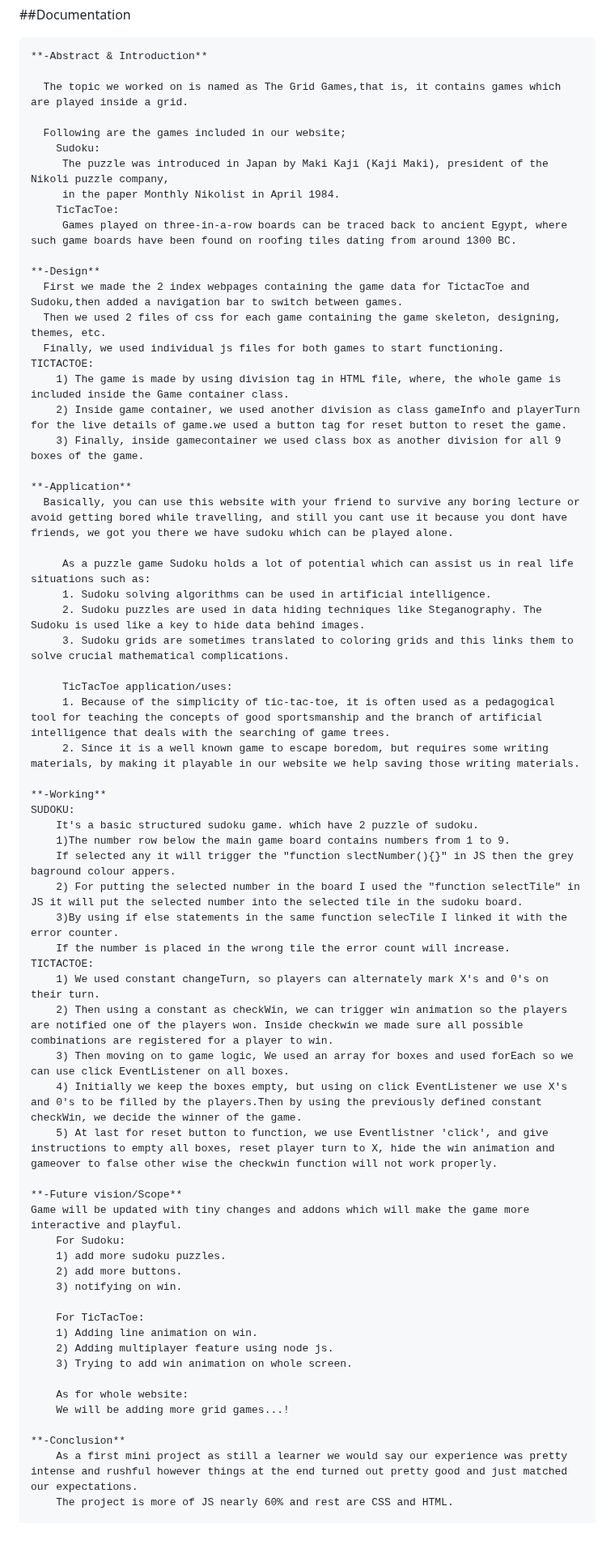
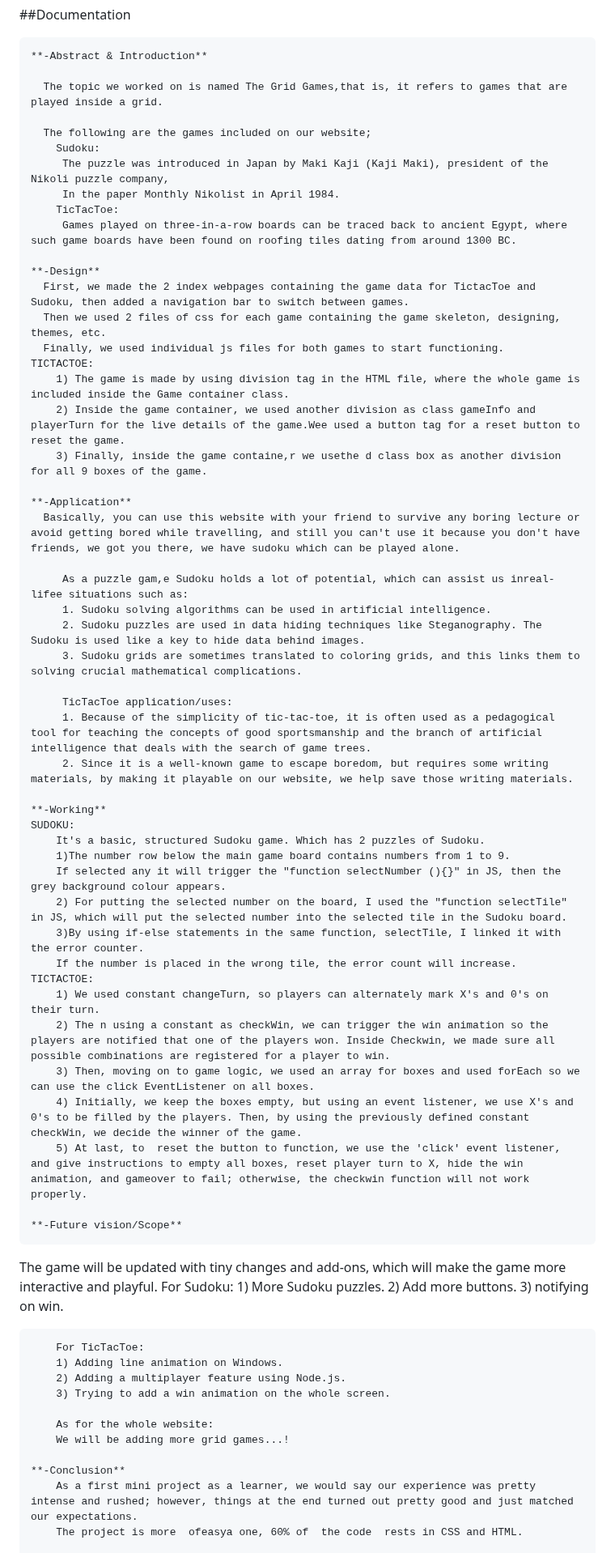
Before and after one commit to swapnilAngarkhe/TheGridGames, a Markdown page: README.md, the part around one of its changes. Shown at 81% size. Drawn GitHub-style; blank space fills up the shorter version.

```diff
--- a/README.md
+++ b/README.md
@@ -3,68 +3,68 @@
 
 	**-Abstract & Introduction**
 
-	  The topic we worked on is named as The Grid Games,that is, it contains games which are played inside a grid.
+	  The topic we worked on is named The Grid Games,that is, it refers to games that are played inside a grid.
 
-	  Following are the games included in our website;
+	  The following are the games included on our website;
 		Sudoku:
 		 The puzzle was introduced in Japan by Maki Kaji (Kaji Maki), president of the Nikoli puzzle company,
-		 in the paper Monthly Nikolist in April 1984.
+		 In the paper Monthly Nikolist in April 1984.
 	    TicTacToe:
 		 Games played on three-in-a-row boards can be traced back to ancient Egypt, where such game boards have been found on roofing tiles dating from around 1300 BC.
 
 	**-Design**
-      First we made the 2 index webpages containing the game data for TictacToe and Sudoku,then added a navigation bar to switch between games.
+      First, we made the 2 index webpages containing the game data for TictacToe and Sudoku, then added a navigation bar to switch between games.
 	  Then we used 2 files of css for each game containing the game skeleton, designing, themes, etc.
 	  Finally, we used individual js files for both games to start functioning.
     TICTACTOE:
-	    1) The game is made by using division tag in HTML file, where, the whole game is included inside the Game container class.
-		2) Inside game container, we used another division as class gameInfo and playerTurn for the live details of game.we used a button tag for reset button to reset the game.
-		3) Finally, inside gamecontainer we used class box as another division for all 9 boxes of the game.
+	    1) The game is made by using division tag in the HTML file, where the whole game is included inside the Game container class.
+		2) Inside the game container, we used another division as class gameInfo and playerTurn for the live details of the game.Wee used a button tag for a reset button to reset the game.
+		3) Finally, inside the game containe,r we usethe d class box as another division for all 9 boxes of the game.
 
 	**-Application**
-	  Basically, you can use this website with your friend to survive any boring lecture or avoid getting bored while travelling, and still you cant use it because you dont have friends, we got you there we have sudoku which can be played alone.
+	  Basically, you can use this website with your friend to survive any boring lecture or avoid getting bored while travelling, and still you can't use it because you don't have friends, we got you there, we have sudoku which can be played alone.
 
-		 As a puzzle game Sudoku holds a lot of potential which can assist us in real life situations such as:
+		 As a puzzle gam,e Sudoku holds a lot of potential, which can assist us inreal-lifee situations such as:
 		 1. Sudoku solving algorithms can be used in artificial intelligence.
 		 2. Sudoku puzzles are used in data hiding techniques like Steganography. The Sudoku is used like a key to hide data behind images.
-		 3. Sudoku grids are sometimes translated to coloring grids and this links them to solve crucial mathematical complications.
+		 3. Sudoku grids are sometimes translated to coloring grids, and this links them to solving crucial mathematical complications.
 
          TicTacToe application/uses:
-		 1. Because of the simplicity of tic-tac-toe, it is often used as a pedagogical tool for teaching the concepts of good sportsmanship and the branch of artificial intelligence that deals with the searching of game trees.
-		 2. Since it is a well known game to escape boredom, but requires some writing materials, by making it playable in our website we help saving those writing materials.
+		 1. Because of the simplicity of tic-tac-toe, it is often used as a pedagogical tool for teaching the concepts of good sportsmanship and the branch of artificial intelligence that deals with the search of game trees.
+		 2. Since it is a well-known game to escape boredom, but requires some writing materials, by making it playable on our website, we help save those writing materials.
 
 	**-Working**
 	SUDOKU:
-		It's a basic structured sudoku game. which have 2 puzzle of sudoku.
+		It's a basic, structured Sudoku game. Which has 2 puzzles of Sudoku.
 		1)The number row below the main game board contains numbers from 1 to 9.
-		If selected any it will trigger the "function slectNumber(){}" in JS then the grey baground colour appers.
-		2) For putting the selected number in the board I used the "function selectTile" in JS it will put the selected number into the selected tile in the sudoku board.
-		3)By using if else statements in the same function selecTile I linked it with the error counter.
-		If the number is placed in the wrong tile the error count will increase.
+		If selected any it will trigger the "function selectNumber (){}" in JS, then the grey background colour appears.
+		2) For putting the selected number on the board, I used the "function selectTile" in JS, which will put the selected number into the selected tile in the Sudoku board.
+		3)By using if-else statements in the same function, selectTile, I linked it with the error counter.
+		If the number is placed in the wrong tile, the error count will increase.
     TICTACTOE:
 	    1) We used constant changeTurn, so players can alternately mark X's and 0's on their turn.
-	    2) Then using a constant as checkWin, we can trigger win animation so the players are notified one of the players won. Inside checkwin we made sure all possible combinations are registered for a player to win.
-		3) Then moving on to game logic, We used an array for boxes and used forEach so we can use click EventListener on all boxes.
-		4) Initially we keep the boxes empty, but using on click EventListener we use X's and 0's to be filled by the players.Then by using the previously defined constant checkWin, we decide the winner of the game.
-		5) At last for reset button to function, we use Eventlistner 'click', and give instructions to empty all boxes, reset player turn to X, hide the win animation and gameover to false other wise the checkwin function will not work properly.
+	    2) The n using a constant as checkWin, we can trigger the win animation so the players are notified that one of the players won. Inside Checkwin, we made sure all possible combinations are registered for a player to win.
+		3) Then, moving on to game logic, we used an array for boxes and used forEach so we can use the click EventListener on all boxes.
+		4) Initially, we keep the boxes empty, but using an event listener, we use X's and 0's to be filled by the players. Then, by using the previously defined constant checkWin, we decide the winner of the game.
+		5) At last, to  reset the button to function, we use the 'click' event listener, and give instructions to empty all boxes, reset player turn to X, hide the win animation, and gameover to fail; otherwise, the checkwin function will not work properly.
 
 	**-Future vision/Scope**
-	Game will be updated with tiny changes and addons which will make the game more interactive and playful.
+The game will be updated with tiny changes and add-ons, which will make the game more interactive and playful.
 		For Sudoku:
-		1) add more sudoku puzzles.
-		2) add more buttons.
+		1) More Sudoku puzzles.
+		2) Add more buttons.
 		3) notifying on win.
 
         For TicTacToe:
-		1) Adding line animation on win.
-		2) Adding multiplayer feature using node js.
-		3) Trying to add win animation on whole screen.
+		1) Adding line animation on Windows.
+		2) Adding a multiplayer feature using Node.js.
+		3) Trying to add a win animation on the whole screen.
 
-		As for whole website:
+		As for the whole website:
 		We will be adding more grid games...!
 
 	**-Conclusion**
-		As a first mini project as still a learner we would say our experience was pretty intense and rushful however things at the end turned out pretty good and just matched our expectations.
-		The project is more of JS nearly 60% and rest are CSS and HTML.
+		As a first mini project as a learner, we would say our experience was pretty intense and rushed; however, things at the end turned out pretty good and just matched our expectations.
+		The project is more  ofeasya one, 60% of  the code  rests in CSS and HTML.
 
 	**-Reference**
```
Also changed, not shown: other parts of README.md (+1 -1 lines).
